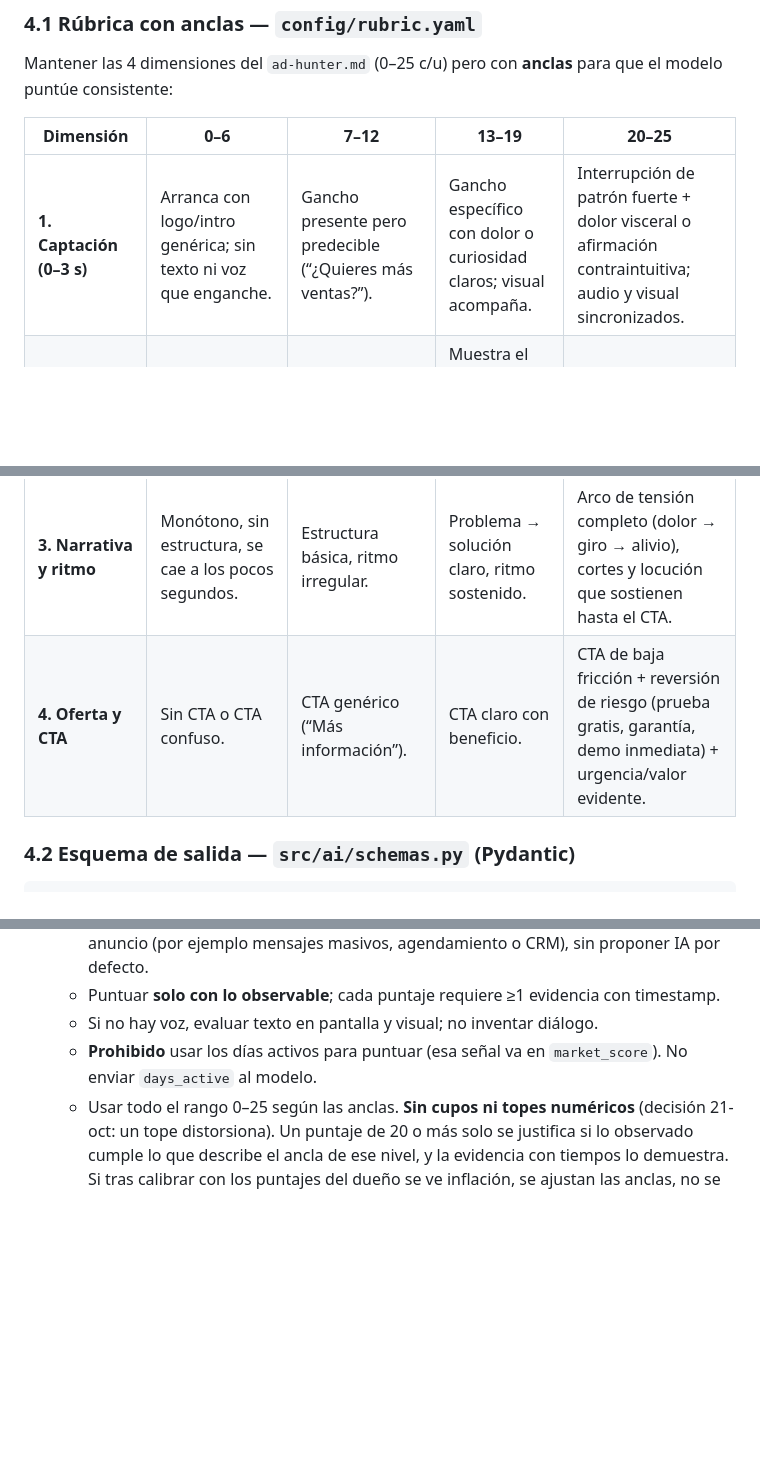
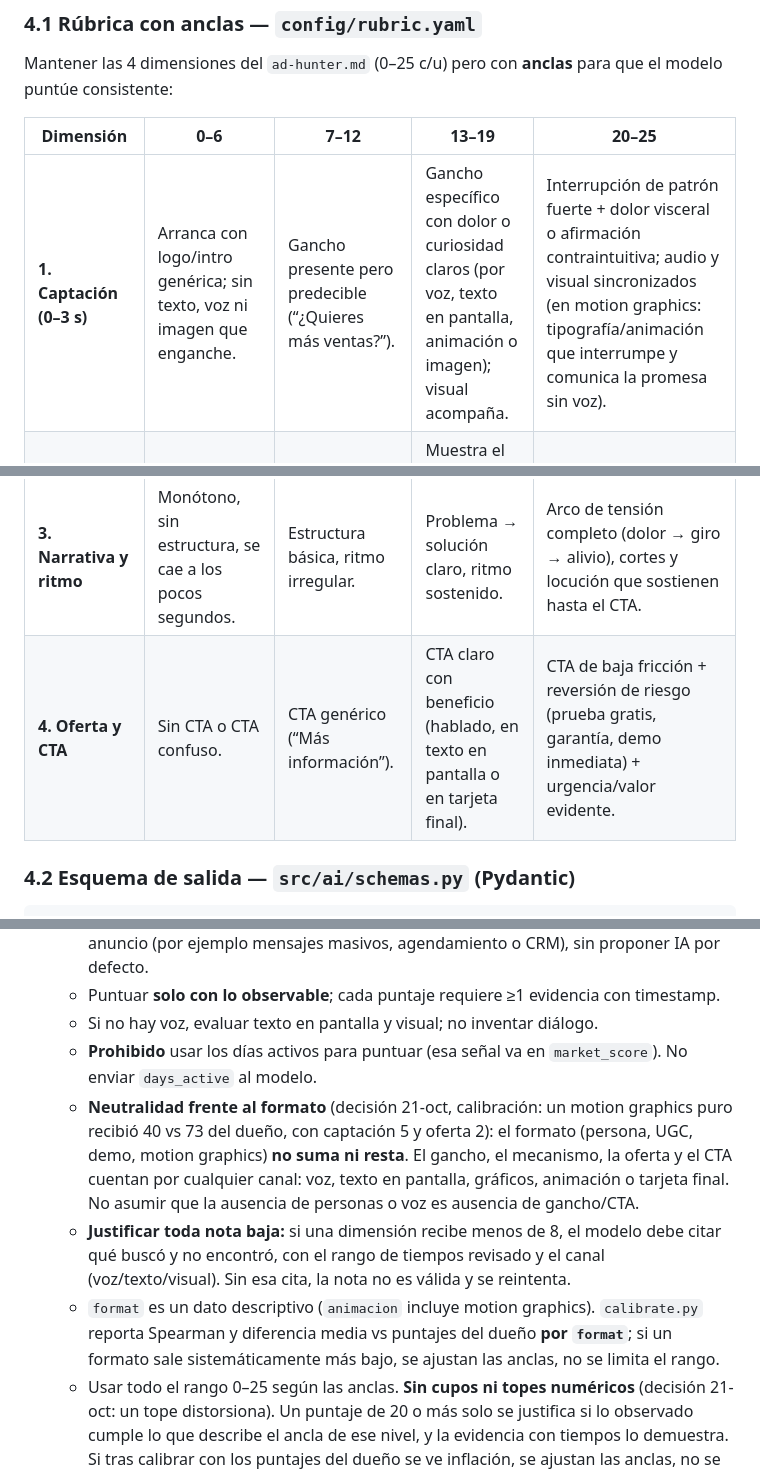
Before and after one commit to EquipoTI-Inoo/Agentes-IA, a Markdown page: docs/PLAN_IMPLEMENTACION.md, 3 parts joined by grey strips. Rendered like a GitHub page; blank space fills up the shorter version.

````diff
--- a/docs/PLAN_IMPLEMENTACION.md
+++ b/docs/PLAN_IMPLEMENTACION.md
@@ -348,10 +348,10 @@ Mantener las 4 dimensiones del `ad-hunter.md` (0–25 c/u) pero con **anclas** p
 
 | Dimensión | 0–6 | 7–12 | 13–19 | 20–25 |
 |-----------|-----|------|-------|-------|
-| **1. Captación (0–3 s)** | Arranca con logo/intro genérica; sin texto ni voz que enganche. | Gancho presente pero predecible (“¿Quieres más ventas?”). | Gancho específico con dolor o curiosidad claros; visual acompaña. | Interrupción de patrón fuerte + dolor visceral o afirmación contraintuitiva; audio y visual sincronizados. |
+| **1. Captación (0–3 s)** | Arranca con logo/intro genérica; sin texto, voz ni imagen que enganche. | Gancho presente pero predecible (“¿Quieres más ventas?”). | Gancho específico con dolor o curiosidad claros (por voz, texto en pantalla, animación o imagen); visual acompaña. | Interrupción de patrón fuerte + dolor visceral o afirmación contraintuitiva; audio y visual sincronizados (en motion graphics: tipografía/animación que interrumpe y comunica la promesa sin voz). |
 | **2. Mecanismo y prueba** | Solo afirmaciones (“la mejor IA”). | Explica qué hace sin mostrarlo. | Muestra el producto (pantallas, demo parcial) o un dato concreto. | Demo en vivo verificable, caso real con métricas o contraste explícito con la alternativa. |
 | **3. Narrativa y ritmo** | Monótono, sin estructura, se cae a los pocos segundos. | Estructura básica, ritmo irregular. | Problema → solución claro, ritmo sostenido. | Arco de tensión completo (dolor → giro → alivio), cortes y locución que sostienen hasta el CTA. |
-| **4. Oferta y CTA** | Sin CTA o CTA confuso. | CTA genérico (“Más información”). | CTA claro con beneficio. | CTA de baja fricción + reversión de riesgo (prueba gratis, garantía, demo inmediata) + urgencia/valor evidente. |
+| **4. Oferta y CTA** | Sin CTA o CTA confuso. | CTA genérico (“Más información”). | CTA claro con beneficio (hablado, en texto en pantalla o en tarjeta final). | CTA de baja fricción + reversión de riesgo (prueba gratis, garantía, demo inmediata) + urgencia/valor evidente. |
 
 ### 4.2 Esquema de salida — `src/ai/schemas.py` (Pydantic)
 ```python
@@ -402,6 +402,9 @@ class EvaluationResult(BaseModel):
   - Puntuar **solo con lo observable**; cada puntaje requiere ≥1 evidencia con timestamp.
   - Si no hay voz, evaluar texto en pantalla y visual; no inventar diálogo.
   - **Prohibido** usar los días activos para puntuar (esa señal va en `market_score`). No enviar `days_active` al modelo.
+  - **Neutralidad frente al formato** (decisión 21-oct, calibración: un motion graphics puro recibió 40 vs 73 del dueño, con captación 5 y oferta 2): el formato (persona, UGC, demo, motion graphics) **no suma ni resta**. El gancho, el mecanismo, la oferta y el CTA cuentan por cualquier canal: voz, texto en pantalla, gráficos, animación o tarjeta final. No asumir que la ausencia de personas o voz es ausencia de gancho/CTA.
+  - **Justificar toda nota baja:** si una dimensión recibe menos de 8, el modelo debe citar qué buscó y no encontró, con el rango de tiempos revisado y el canal (voz/texto/visual). Sin esa cita, la nota no es válida y se reintenta.
+  - `format` es un dato descriptivo (`animacion` incluye motion graphics). `calibrate.py` reporta Spearman y diferencia media vs puntajes del dueño **por `format`**; si un formato sale sistemáticamente más bajo, se ajustan las anclas, no se limita el rango.
   - Usar todo el rango 0–25 según las anclas. **Sin cupos ni topes numéricos** (decisión 21-oct: un tope distorsiona). Un puntaje de 20 o más solo se justifica si lo observado cumple lo que describe el ancla de ese nivel, y la evidencia con tiempos lo demuestra. Si tras calibrar con los puntajes del dueño se ve inflación, se ajustan las anclas, no se limita el rango.
 - [ ] Temperatura 0, salida JSON con schema (`response_schema` de Gemini).
 
````
Also changed, not shown: docs/PROGRESO.md (+2 -1 lines).
